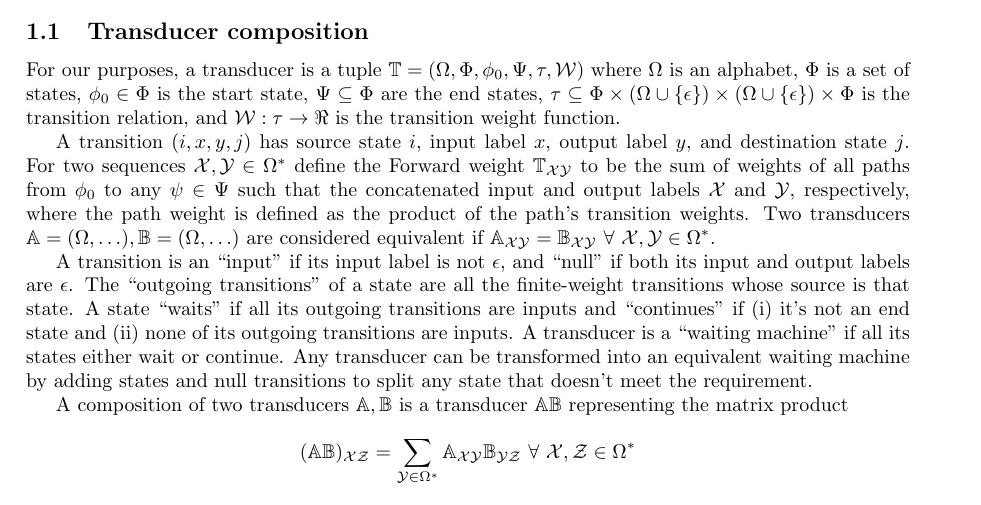
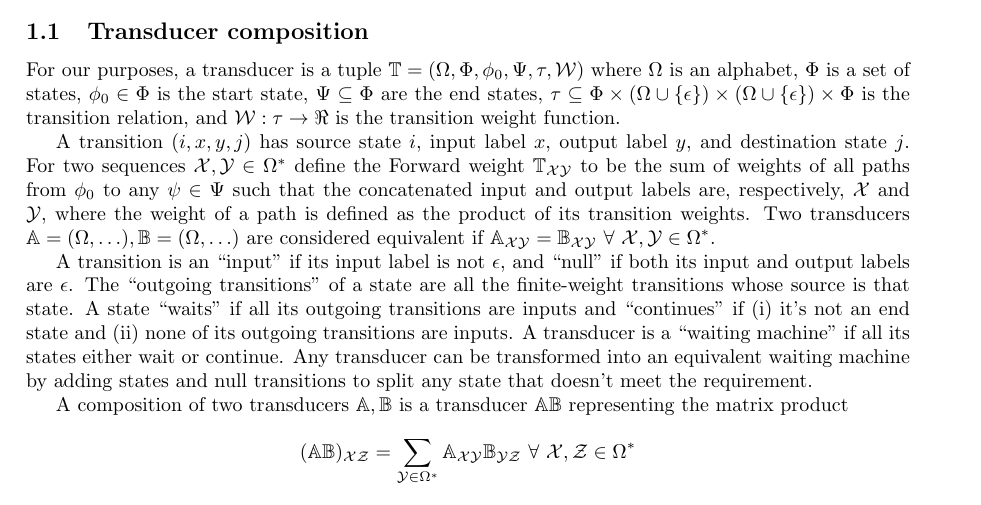
Before and after one commit to ihh/EvolPairHMM, a LaTeX document (numerical.tex): part of page 1 of 7, cut so that both start at the same text. Compiled offline with pdfLaTeX.

Commit message:
transducer composition

```diff
--- a/numerical.tex
+++ b/numerical.tex
@@ -42,7 +42,7 @@ ${\cal W}:\tau \to \Re$ is the transition weight function.
 
 A transition $(i,x,y,j)$ has source state $i$, input label $x$, output label $y$, and destination state $j$.
 For two sequences ${\cal X}, {\cal Y} \in \Omega^\ast$ define the Forward weight $\mathbb{T}_{\cal XY}$ to be the sum of weights of all paths from $\phi_0$ to any $\psi \in \Psi$
-such that the concatenated input and output labels  ${\cal X}$ and ${\cal Y}$, respectively, where the path weight is defined as the product of the path's transition weights.
+such that the concatenated input and output labels are, respectively, ${\cal X}$ and ${\cal Y}$, where the weight of a path is defined as the product of its transition weights.
 Two transducers $\mathbb{A}=(\Omega,\ldots), \mathbb{B}=(\Omega,\ldots)$ are considered equivalent if $\mathbb{A}_{\cal XY} = \mathbb{B}_{\cal XY}\ \forall\ {\cal X},{\cal Y} \in \Omega^\ast$.
 
 A transition is an ``input'' if its input label is not $\epsilon$, and ``null'' if both its input and output labels are $\epsilon$.
```
